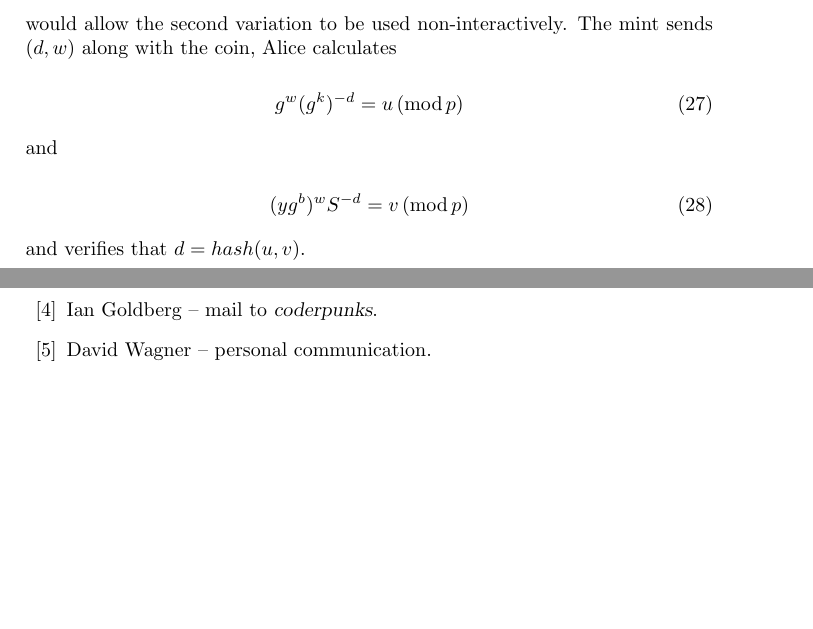
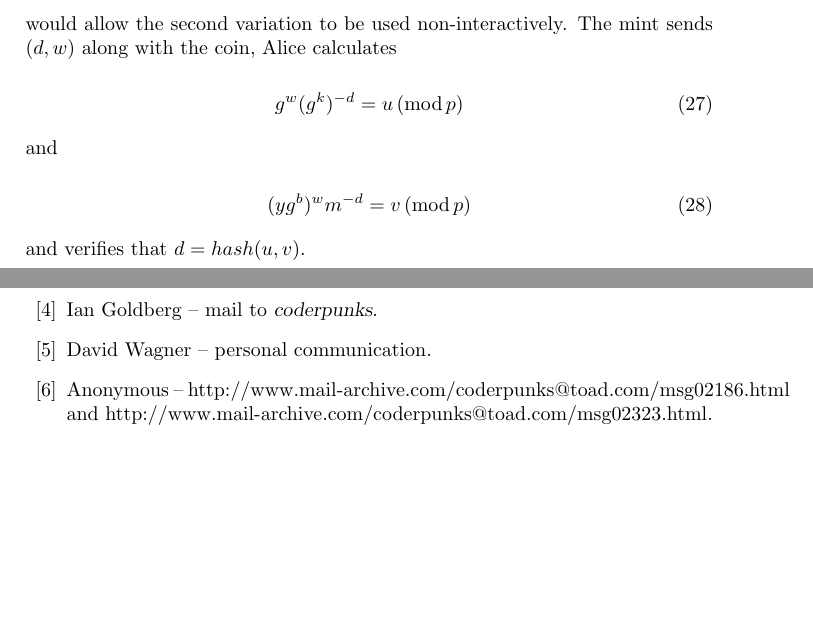
Before and after one commit to benlaurie/lucre, a LaTeX document (doc/theory2.tex): two parts of pages 5 and 10 of 10, joined at a grey line, cut so that both start at the same text, the shorter picture padded with empty space. Compiled offline with pdfLaTeX.

Commit message:
Correct typo, add credits.

```diff
--- a/doc/theory2.tex
+++ b/doc/theory2.tex
@@ -1,6 +1,6 @@
 \documentclass[a4paper,titlepage]{article}
 
-\title{Lucre: Anonymous Electronic Tokens v1.4}
+\title{Lucre: Anonymous Electronic Tokens v1.5}
 \author{Ben Laurie \\
 ben@algroup.co.uk}
 
@@ -204,7 +204,7 @@ mint sends $(d,w)$ along with the coin, Alice calculates
 
 and
 
-\qe{(y g^b)^w S^{-d}=v \mod p}
+\qe{(y g^b)^w m^{-d}=v \mod p}
 
 and verifies that $d=hash(u,v)$.
 
@@ -472,6 +472,11 @@ That is, the signature can be forged, trivially!
 
 	\bibitem{Wagner} David Wagner -- personal communication.
 
+	\bibitem{Anon1} Anonymous --
+	http://www.mail-archive.com/coderpunks@toad.com/msg02186.html
+	and
+	http://www.mail-archive.com/coderpunks@toad.com/msg02323.html.
+
 \end{thebibliography}
 
 \end{document}
```
Also changed, not shown: doc/theory2.tex (4 more changed lines).
